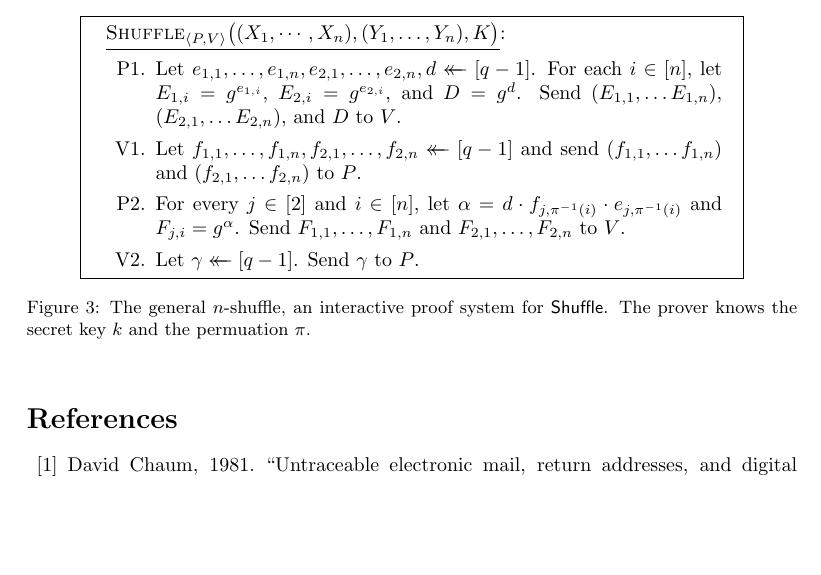
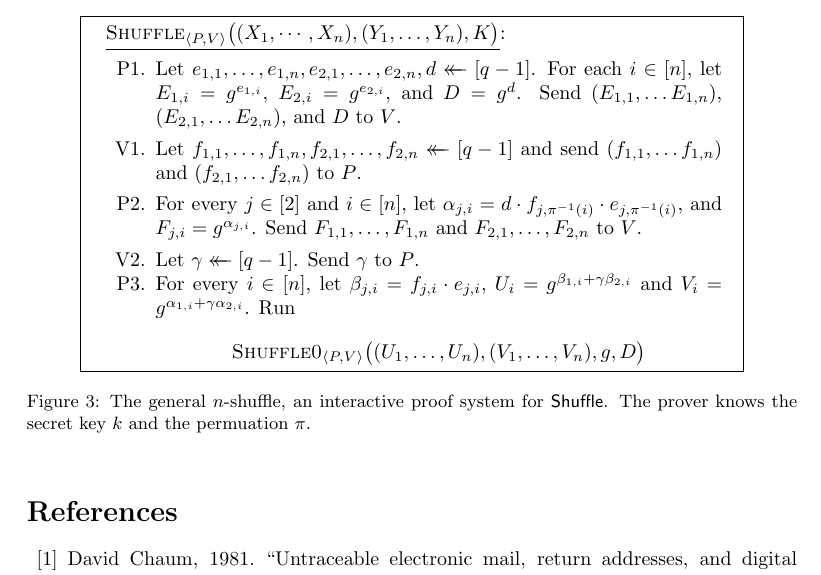
Before and after one commit to cjpatton/shuffle, a LaTeX document (writeup.tex): part of page 6 of 6, cut so that both start at the same text, the shorter picture padded with empty space. Compiled offline with pdfLaTeX.

Commit message:
Write up another step of the general shuffle.

```diff
--- a/writeup.tex
+++ b/writeup.tex
@@ -466,12 +466,22 @@ for \textsc{Shuffle}.
       f_{2,n})$ to $P$.
 
     \vspace{4pt}
-    \item[P2.] For every $j \in [2]$ and $i \in [n]$, let $\alpha = d \cdot
-      f_{j,\pi^{-1}(i)} \cdot e_{j,\pi^{-1}(i)}$ and $F_{j,i} = g^\alpha$.
+    \item[P2.] For every $j \in [2]$ and $i \in [n]$, let $\alpha_{j,i} = d \cdot
+      f_{j,\pi^{-1}(i)} \cdot e_{j,\pi^{-1}(i)}$,  and $F_{j,i} = g^{\alpha_{j,i}}$.
       Send $F_{1,1}, \dots,  F_{1,n}$ and $F_{2,1}, \dots, F_{2,n}$ to $V$.
 
     \vspace{4pt}
     \item[V2.] Let $\gamma \getsr [q-1]$. Send $\gamma$ to $P$.
+
+    \item[P3.] For every $i \in [n]$, let $\beta_{j,i} = f_{j,i} \cdot e_{j,i}$,
+      $U_i = g^{\beta_{1,i} + \gamma \beta_{2,i}}$ and
+      $V_i = g^{\alpha_{1,i} + \gamma \alpha_{2,i}}$.
+      Run
+      \[
+        \textsc{Shuffle0}_{\brackets{P,V}}\big( (U_1, \dots, U_n), (V_1, \dots,
+        V_n), g, D \big)
+      \]
+
   \end{enumerate}
   }
   \caption{The general $n$-shuffle, an interactive proof system for
```
Also changed, not shown: writeup.pdf.
